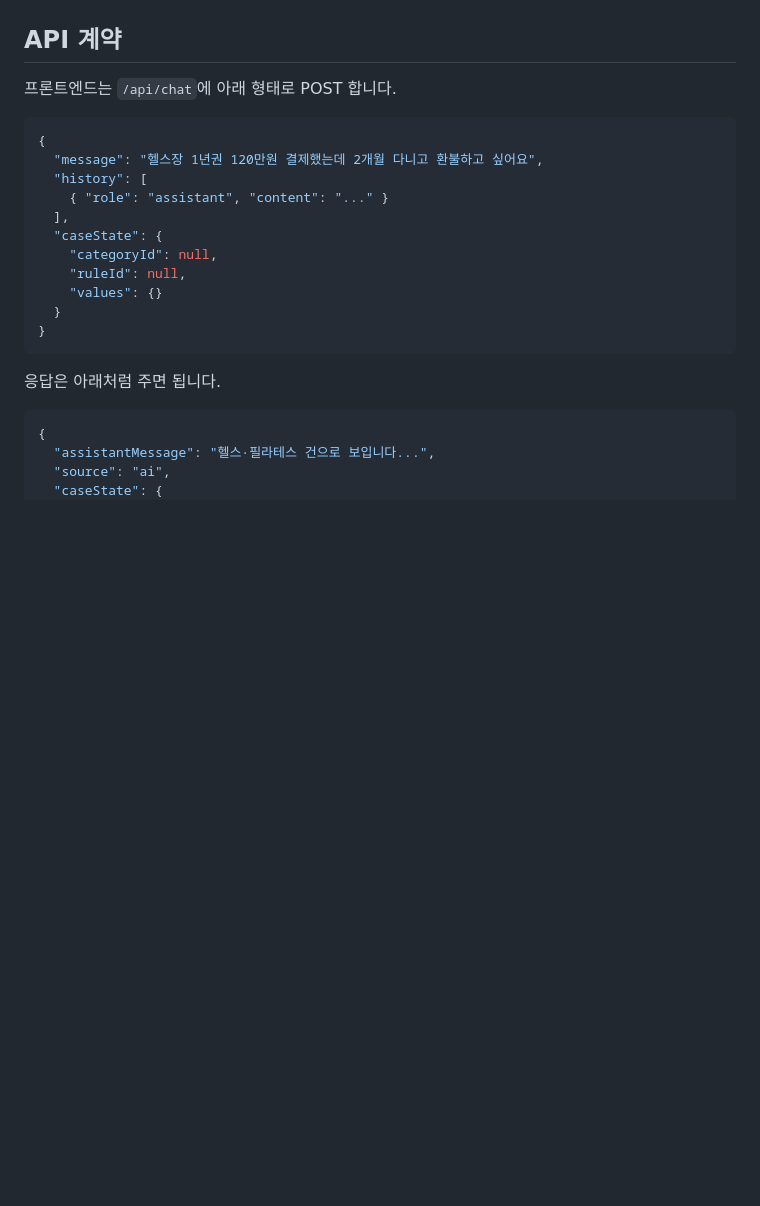
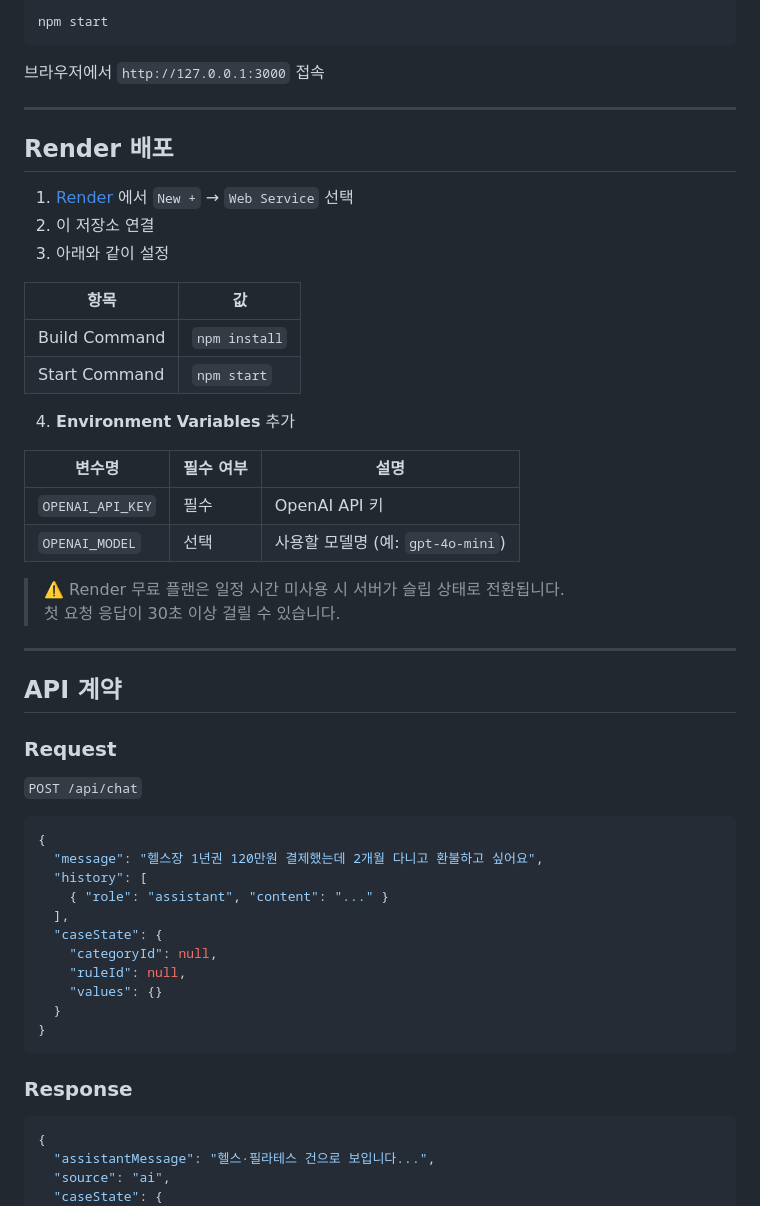
Before and after one commit to kknas1/sobi-chat, a Markdown page: README.md, the part around one of its changes. Drawn GitHub-style; blank space fills up the shorter version.

````diff
--- a/README.md
+++ b/README.md
@@ -45,7 +111,39 @@ AI가 한번 검증해주는 그런걸 만들려고 합니다.
+```bash
+npm start
+```
+
+브라우저에서 `http://127.0.0.1:3000` 접속
+
+---
+
+## Render 배포
+
+1. [Render](https://render.com) 에서 `New +` → `Web Service` 선택
+2. 이 저장소 연결
+3. 아래와 같이 설정
+
+| 항목 | 값 |
+|---|---|
+| Build Command | `npm install` |
+| Start Command | `npm start` |
+
+4. **Environment Variables** 추가
+
+| 변수명 | 필수 여부 | 설명 |
+|---|---|---|
+| `OPENAI_API_KEY` | 필수 | OpenAI API 키 |
+| `OPENAI_MODEL` | 선택 | 사용할 모델명 (예: `gpt-4o-mini`) |
+
+> ⚠️ Render 무료 플랜은 일정 시간 미사용 시 서버가 슬립 상태로 전환됩니다.
+> 첫 요청 응답이 30초 이상 걸릴 수 있습니다.
+
+---
 
 ## API 계약
 
-프론트엔드는 `/api/chat`에 아래 형태로 POST 합니다.
+### Request
+
+`POST /api/chat`
 
 ```json
 {
@@ -61,7 +159,7 @@ AI가 한번 검증해주는 그런걸 만들려고 합니다.
 }
 ```
 
-응답은 아래처럼 주면 됩니다.
+### Response
 
 ```json
 {
````
Also changed, not shown: other parts of README.md (+108 -35 lines).
